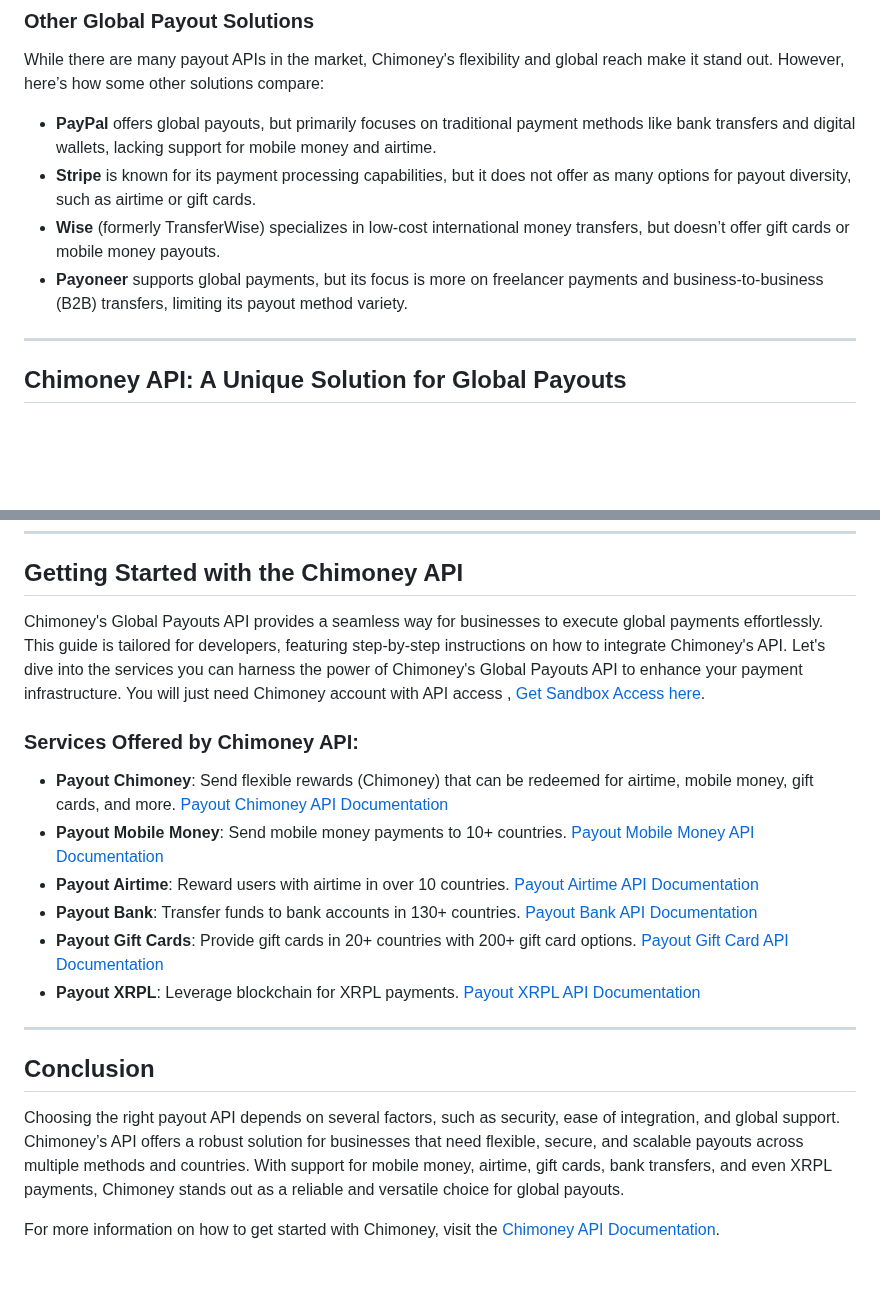
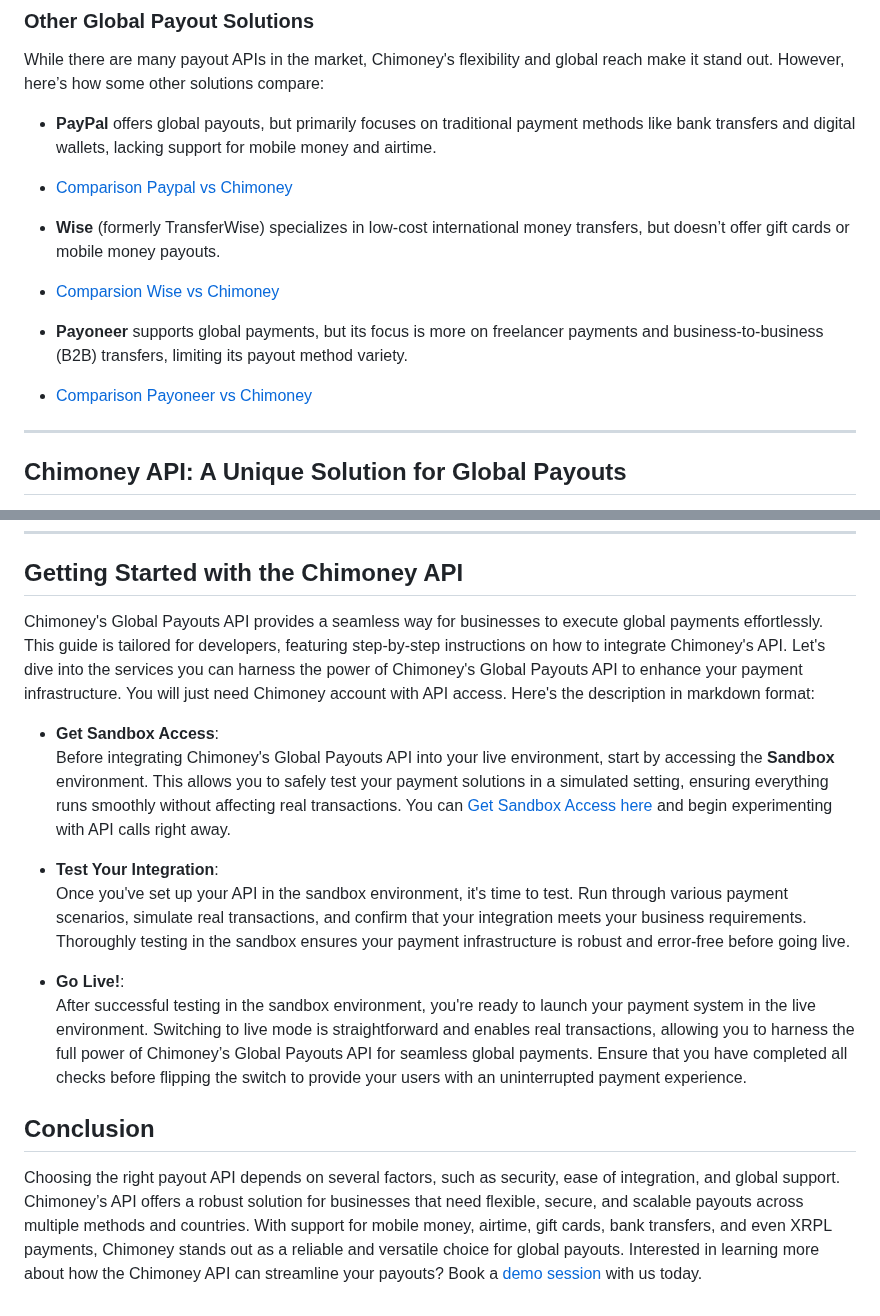
Before and after one commit to Chimoney/chimoney-community-projects, a Markdown page: submissions/Dev focused articles/GlobalPayoutGuide.md, 2 parts joined by grey strips. GitHub-like rendering; blank space fills up the shorter version.

Commit message:
commit
required changes

```diff
--- a/submissions/Dev focused articles/GlobalPayoutGuide.md
+++ b/submissions/Dev focused articles/GlobalPayoutGuide.md
@@ -43,9 +43,13 @@ Chimoney provides a comprehensive global payout API that offers unmatched flexib
 While there are many payout APIs in the market, Chimoney's flexibility and global reach make it stand out. However, here’s how some other solutions compare:
 
 - **PayPal** offers global payouts, but primarily focuses on traditional payment methods like bank transfers and digital wallets, lacking support for mobile money and airtime.
-- **Stripe** is known for its payment processing capabilities, but it does not offer as many options for payout diversity, such as airtime or gift cards.
+- [Comparison Paypal vs Chimoney](https://chimoney.io/using/paypal/for-sending/mass-payments/vs-using/chimoney/)
+
 - **Wise** (formerly TransferWise) specializes in low-cost international money transfers, but doesn’t offer gift cards or mobile money payouts.
+- [Comparsion Wise vs Chimoney](https://chimoney.io/using/wise/for-sending/cross-border-payout/vs-using/chimoney/)
+
 - **Payoneer** supports global payments, but its focus is more on freelancer payments and business-to-business (B2B) transfers, limiting its payout method variety.
+-  [Comparison Payoneer vs Chimoney](https://chimoney.io/using/payoneer/for-sending/contractor-payments/vs-using/chimoney/)
 
 ---
 
@@ -90,21 +94,21 @@ Chimoney supports **Interledger Payment Pointers for Web Monetization**, enablin
 
 ## Getting Started with the Chimoney API
 
-Chimoney's Global Payouts API provides a seamless way for businesses to execute global payments effortlessly. This guide is tailored for developers, featuring step-by-step instructions on how to integrate Chimoney's API. Let's dive into the services you can harness the power of Chimoney's Global Payouts API to enhance your payment infrastructure. You will just need Chimoney account with API access , [Get Sandbox Access here](https://chimoney.readme.io/reference/sandbox-environment).
+Chimoney's Global Payouts API provides a seamless way for businesses to execute global payments effortlessly. This guide is tailored for developers, featuring step-by-step instructions on how to integrate Chimoney's API. Let's dive into the services you can harness the power of Chimoney's Global Payouts API to enhance your payment infrastructure. You will just need Chimoney account with API access.
+Here's the description in markdown format:
 
-### Services Offered by Chimoney API:
+- **Get Sandbox Access**:
+Before integrating Chimoney's Global Payouts API into your live environment, start by accessing the **Sandbox** environment. This allows you to safely test your payment solutions in a simulated setting, ensuring everything runs smoothly without affecting real transactions. You can [Get Sandbox Access here](https://chimoney.readme.io/reference/sandbox-environment) and begin experimenting with API calls right away.
 
-- **Payout Chimoney**: Send flexible rewards (Chimoney) that can be redeemed for airtime, mobile money, gift cards, and more. [Payout Chimoney API Documentation](https://chimoney.readme.io/reference/post_v0-2-payouts-chimoney-1)
-- **Payout Mobile Money**: Send mobile money payments to 10+ countries. [Payout Mobile Money API Documentation](https://chimoney.readme.io/reference/post_v0-2-payouts-mobile-money-1)
-- **Payout Airtime**: Reward users with airtime in over 10 countries. [Payout Airtime API Documentation](https://chimoney.readme.io/reference/post_v0-2-payouts-airtime-1)
-- **Payout Bank**: Transfer funds to bank accounts in 130+ countries. [Payout Bank API Documentation](https://chimoney.readme.io/reference/post_v0-2-payouts-bank-1)
-- **Payout Gift Cards**: Provide gift cards in 20+ countries with 200+ gift card options. [Payout Gift Card API Documentation](https://chimoney.readme.io/reference/post_v0-2-payouts-gift-card-1)
-- **Payout XRPL**: Leverage blockchain for XRPL payments. [Payout XRPL API Documentation](https://chimoney.readme.io/reference/post_v0-2-payouts-initiate-chimoney-1)
+- **Test Your Integration**:
+Once you've set up your API in the sandbox environment, it's time to test. Run through various payment scenarios, simulate real transactions, and confirm that your integration meets your business requirements. Thoroughly testing in the sandbox ensures your payment infrastructure is robust and error-free before going live.
 
----
+- **Go Live!**:
+After successful testing in the sandbox environment, you're ready to launch your payment system in the live environment. Switching to live mode is straightforward and enables real transactions, allowing you to harness the full power of Chimoney’s Global Payouts API for seamless global payments. Ensure that you have completed all checks before flipping the switch to provide your users with an uninterrupted payment experience.
+
+
 
 ## Conclusion
 
 Choosing the right payout API depends on several factors, such as security, ease of integration, and global support. Chimoney’s API offers a robust solution for businesses that need flexible, secure, and scalable payouts across multiple methods and countries. With support for mobile money, airtime, gift cards, bank transfers, and even XRPL payments, Chimoney stands out as a reliable and versatile choice for global payouts.
-
-For more information on how to get started with Chimoney, visit the [Chimoney API Documentation](https://chimoney.io).
+Interested in learning more about how the Chimoney API can streamline your payouts? Book a [demo session](https://chimoney.io/?book_a_demo=1) with us today.
```
